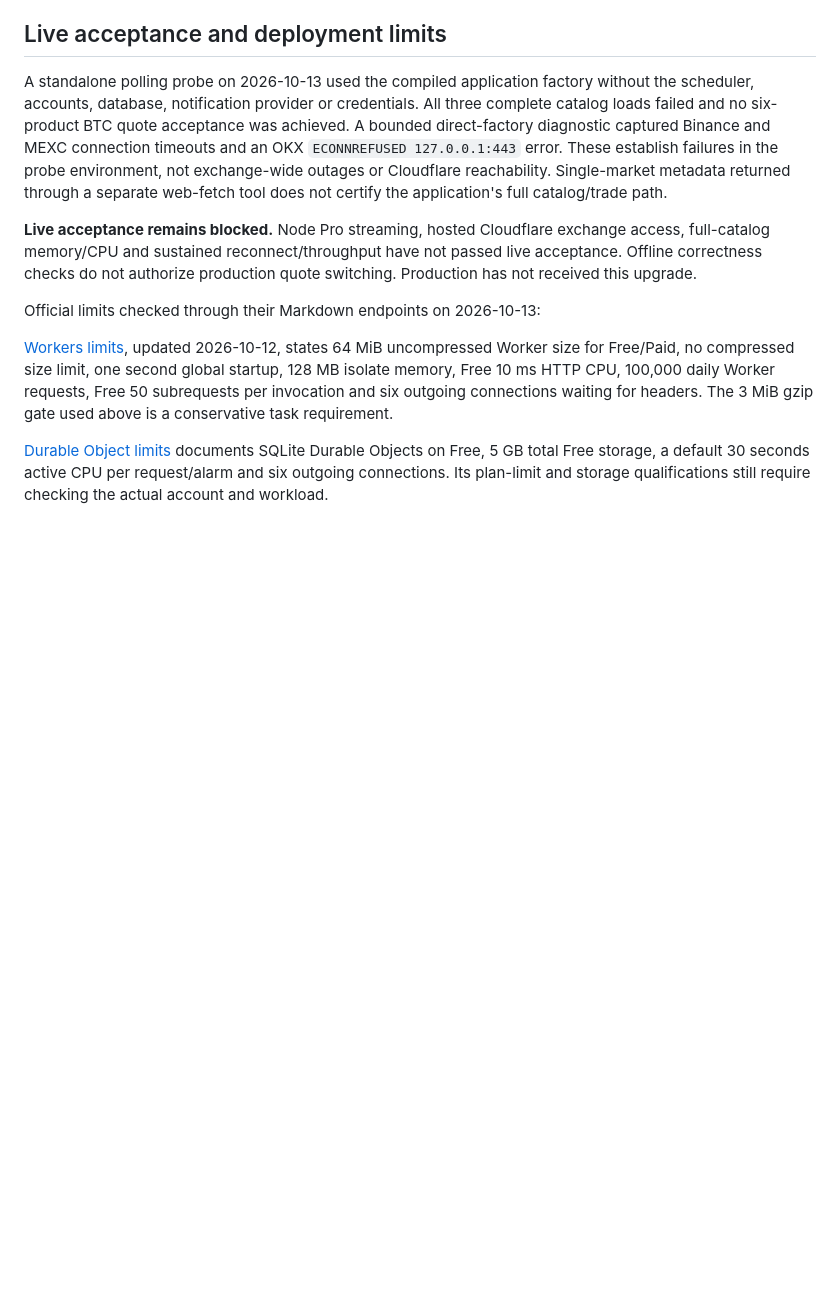
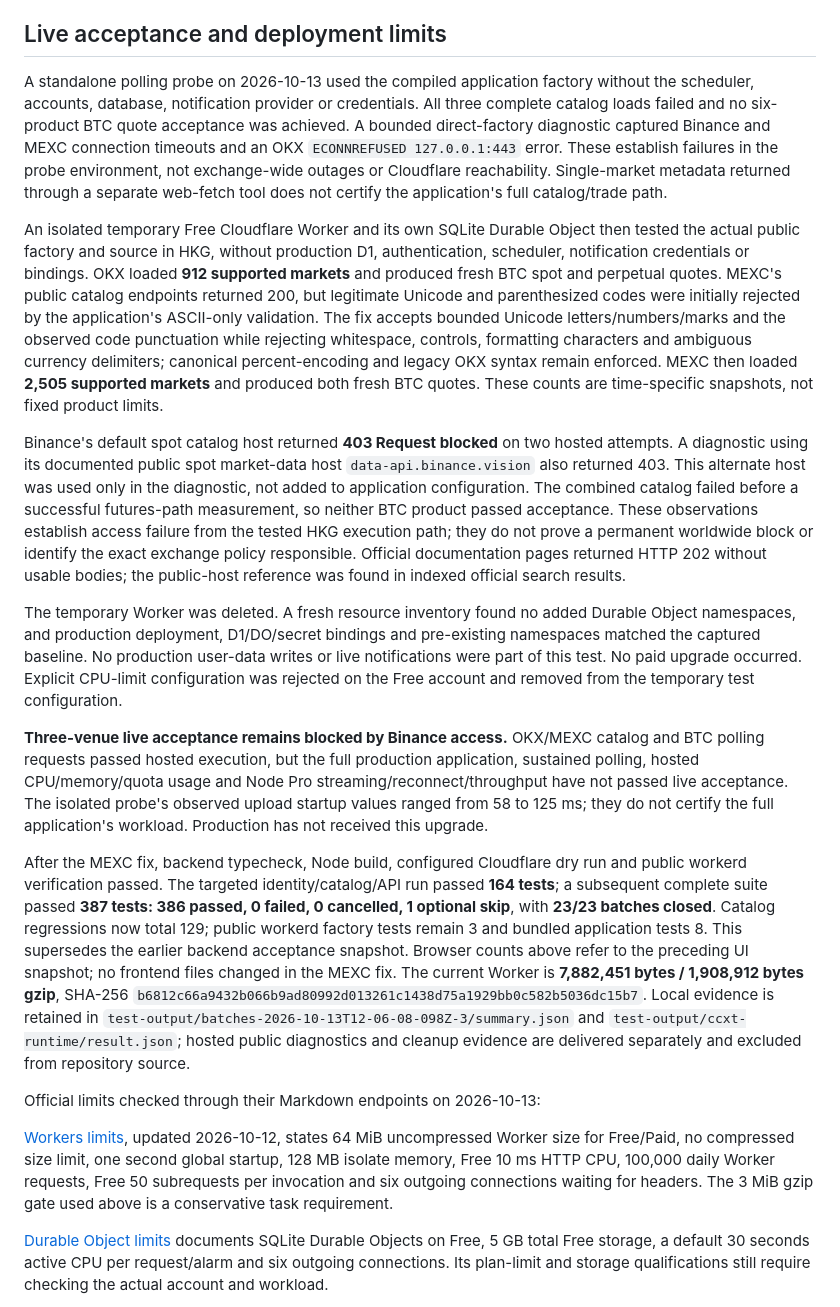
Before and after one commit to Kohaku233/open-alert, a Markdown page: docs/ccxt-runtime.md, the part around the change. GitHub-like rendering; blank space fills up the shorter version.

Commit message:
docs: record hosted market verification and Binance access blocker

```diff
--- a/docs/ccxt-runtime.md
+++ b/docs/ccxt-runtime.md
@@ -67,7 +67,15 @@ Local final evidence is retained in `test-output/market-upgrade-accepted/summary
 
 A standalone polling probe on 2026-10-13 used the compiled application factory without the scheduler, accounts, database, notification provider or credentials. All three complete catalog loads failed and no six-product BTC quote acceptance was achieved. A bounded direct-factory diagnostic captured Binance and MEXC connection timeouts and an OKX `ECONNREFUSED 127.0.0.1:443` error. These establish failures in the probe environment, not exchange-wide outages or Cloudflare reachability. Single-market metadata returned through a separate web-fetch tool does not certify the application's full catalog/trade path.
 
-**Live acceptance remains blocked.** Node Pro streaming, hosted Cloudflare exchange access, full-catalog memory/CPU and sustained reconnect/throughput have not passed live acceptance. Offline correctness checks do not authorize production quote switching. Production has not received this upgrade.
+An isolated temporary Free Cloudflare Worker and its own SQLite Durable Object then tested the actual public factory and source in HKG, without production D1, authentication, scheduler, notification credentials or bindings. OKX loaded **912 supported markets** and produced fresh BTC spot and perpetual quotes. MEXC's public catalog endpoints returned 200, but legitimate Unicode and parenthesized codes were initially rejected by the application's ASCII-only validation. The fix accepts bounded Unicode letters/numbers/marks and the observed code punctuation while rejecting whitespace, controls, formatting characters and ambiguous currency delimiters; canonical percent-encoding and legacy OKX syntax remain enforced. MEXC then loaded **2,505 supported markets** and produced both fresh BTC quotes. These counts are time-specific snapshots, not fixed product limits.
+
+Binance's default spot catalog host returned **403 Request blocked** on two hosted attempts. A diagnostic using its documented public spot market-data host `data-api.binance.vision` also returned 403. This alternate host was used only in the diagnostic, not added to application configuration. The combined catalog failed before a successful futures-path measurement, so neither BTC product passed acceptance. These observations establish access failure from the tested HKG execution path; they do not prove a permanent worldwide block or identify the exact exchange policy responsible. Official documentation pages returned HTTP 202 without usable bodies; the public-host reference was found in indexed official search results.
+
+The temporary Worker was deleted. A fresh resource inventory found no added Durable Object namespaces, and production deployment, D1/DO/secret bindings and pre-existing namespaces matched the captured baseline. No production user-data writes or live notifications were part of this test. No paid upgrade occurred. Explicit CPU-limit configuration was rejected on the Free account and removed from the temporary test configuration.
+
+**Three-venue live acceptance remains blocked by Binance access.** OKX/MEXC catalog and BTC polling requests passed hosted execution, but the full production application, sustained polling, hosted CPU/memory/quota usage and Node Pro streaming/reconnect/throughput have not passed live acceptance. The isolated probe's observed upload startup values ranged from 58 to 125 ms; they do not certify the full application's workload. Production has not received this upgrade.
+
+After the MEXC fix, backend typecheck, Node build, configured Cloudflare dry run and public workerd verification passed. The targeted identity/catalog/API run passed **164 tests**; a subsequent complete suite passed **387 tests: 386 passed, 0 failed, 0 cancelled, 1 optional skip**, with **23/23 batches closed**. Catalog regressions now total 129; public workerd factory tests remain 3 and bundled application tests 8. This supersedes the earlier backend acceptance snapshot. Browser counts above refer to the preceding UI snapshot; no frontend files changed in the MEXC fix. The current Worker is **7,882,451 bytes / 1,908,912 bytes gzip**, SHA-256 `b6812c66a9432b066b9ad80992d013261c1438d75a1929bb0c582b5036dc15b7`. Local evidence is retained in `test-output/batches-2026-10-13T12-06-08-098Z-3/summary.json` and `test-output/ccxt-runtime/result.json`; hosted public diagnostics and cleanup evidence are delivered separately and excluded from repository source.
 
 Official limits checked through their Markdown endpoints on 2026-10-13:
 
```
